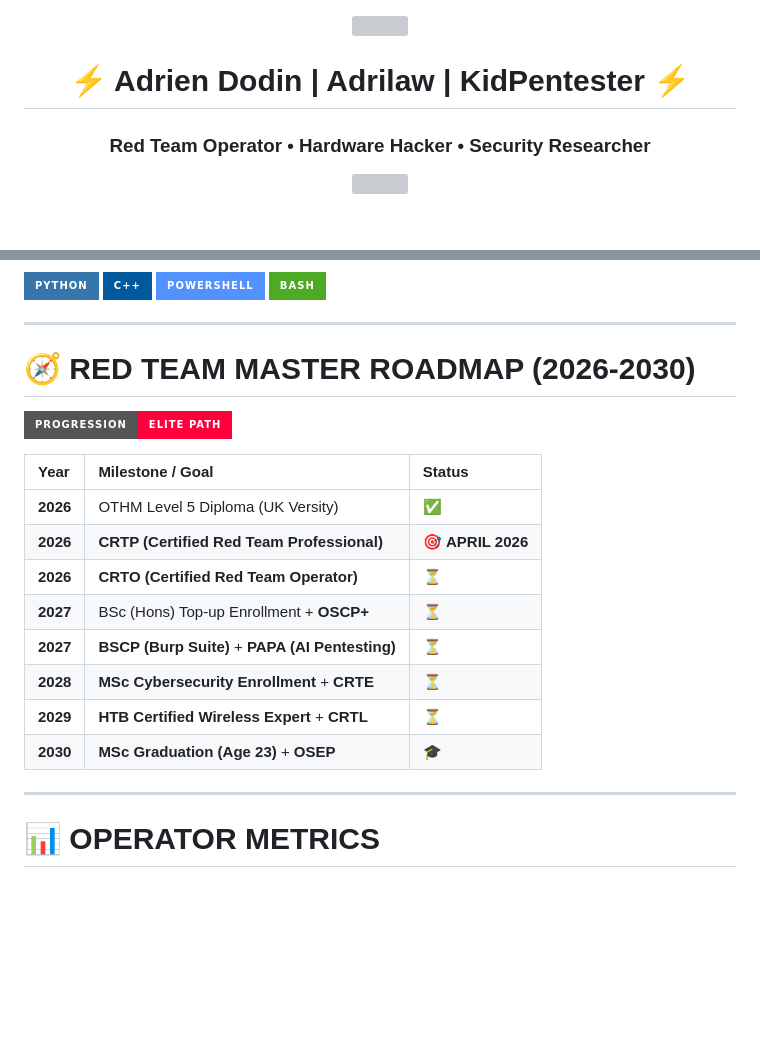
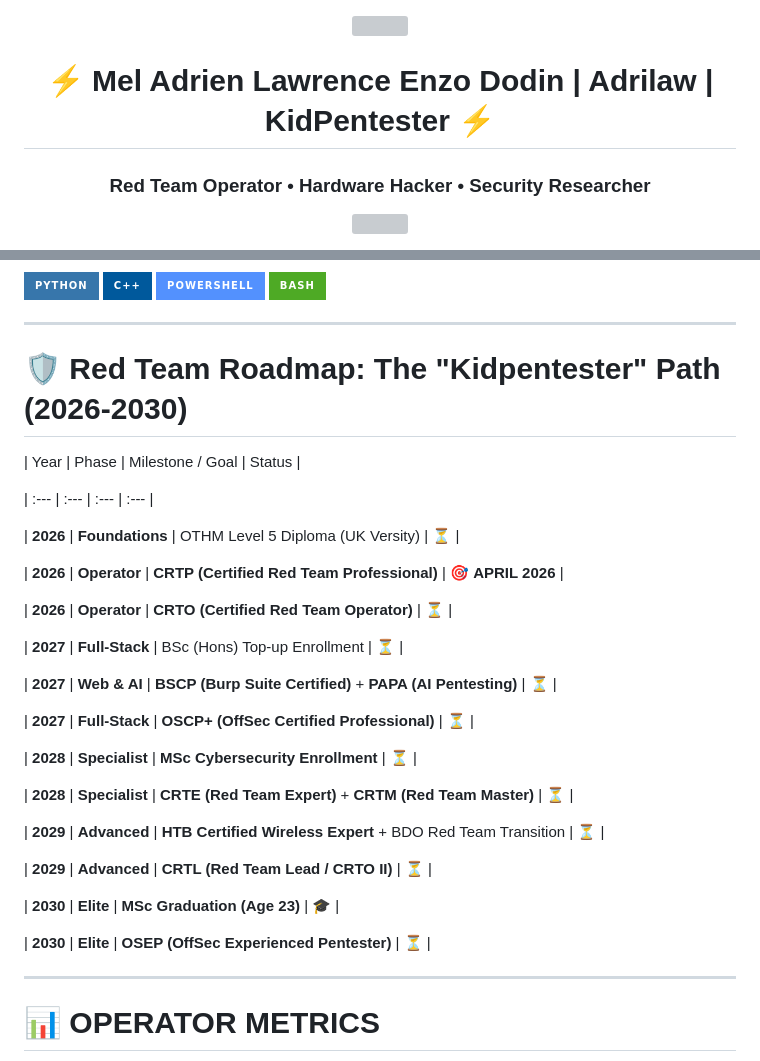
Before and after one commit to Adrilaw/Adrilaw, a Markdown page: README.md, 2 parts joined by grey strips. Drawn GitHub-style; badges without logos; blank space fills up the shorter version; grey boxes are pictures that could not be loaded.

```diff
--- a/README.md
+++ b/README.md
@@ -2,7 +2,7 @@
   <img src="https://capsule-render.vercel.app/api?type=waving&color=FF003C&height=200&section=header&text=KIDPENTESTER&fontSize=50&fontColor=ffffff&animation=fadeIn&fontAlignY=35"/>
 </p>
 
-<h1 align="center">⚡ Adrien Dodin | Adrilaw | KidPentester ⚡</h1>
+<h1 align="center">⚡ Mel Adrien Lawrence Enzo Dodin | Adrilaw | KidPentester ⚡</h1>
 <h3 align="center">Red Team Operator • Hardware Hacker • Security Researcher</h3>
 
 <p align="center">
@@ -111,20 +111,37 @@ Security consulting environment exposure:
 
 ---
 
-# 🧭 RED TEAM MASTER ROADMAP (2026-2030)
+# 🛡️ Red Team Roadmap: The "Kidpentester" Path (2026-2030)
 
-![Roadmap](https://img.shields.io/badge/PROGRESSION-Elite_Path-FF003C?style=for-the-badge)
 
-| Year | Milestone / Goal | Status |
-| :--- | :--- | :--- |
-| **2026** | OTHM Level 5 Diploma (UK Versity) | ✅ |
-| **2026** | **CRTP (Certified Red Team Professional)** | 🎯 **APRIL 2026** |
-| **2026** | **CRTO (Certified Red Team Operator)** | ⏳ |
-| **2027** | BSc (Hons) Top-up Enrollment + **OSCP+** | ⏳ |
-| **2027** | **BSCP (Burp Suite)** + **PAPA (AI Pentesting)** | ⏳ |
-| **2028** | **MSc Cybersecurity Enrollment** + **CRTE** | ⏳ |
-| **2029** | **HTB Certified Wireless Expert** + **CRTL** | ⏳ |
-| **2030** | **MSc Graduation (Age 23)** + **OSEP** | 🎓 |
+
+| Year | Phase | Milestone / Goal | Status |
+
+| :--- | :--- | :--- | :--- |
+
+| **2026** | **Foundations** | OTHM Level 5 Diploma (UK Versity) | ⏳ |
+
+| **2026** | **Operator** | **CRTP (Certified Red Team Professional)** | 🎯 **APRIL 2026** |
+
+| **2026** | **Operator** | **CRTO (Certified Red Team Operator)** | ⏳ |
+
+| **2027** | **Full-Stack** | BSc (Hons) Top-up Enrollment | ⏳ |
+
+| **2027** | **Web & AI** | **BSCP (Burp Suite Certified)** + **PAPA (AI Pentesting)** | ⏳ |
+
+| **2027** | **Full-Stack** | **OSCP+ (OffSec Certified Professional)** | ⏳ |
+
+| **2028** | **Specialist** | **MSc Cybersecurity Enrollment** | ⏳ |
+
+| **2028** | **Specialist** | **CRTE (Red Team Expert)** + **CRTM (Red Team Master)** | ⏳ |
+
+| **2029** | **Advanced** | **HTB Certified Wireless Expert** + BDO Red Team Transition | ⏳ |
+
+| **2029** | **Advanced** | **CRTL (Red Team Lead / CRTO II)** | ⏳ |
+
+| **2030** | **Elite** | **MSc Graduation (Age 23)** | 🎓 |
+
+| **2030** | **Elite** | **OSEP (OffSec Experienced Pentester)** | ⏳ |
 
 ---
 
```
